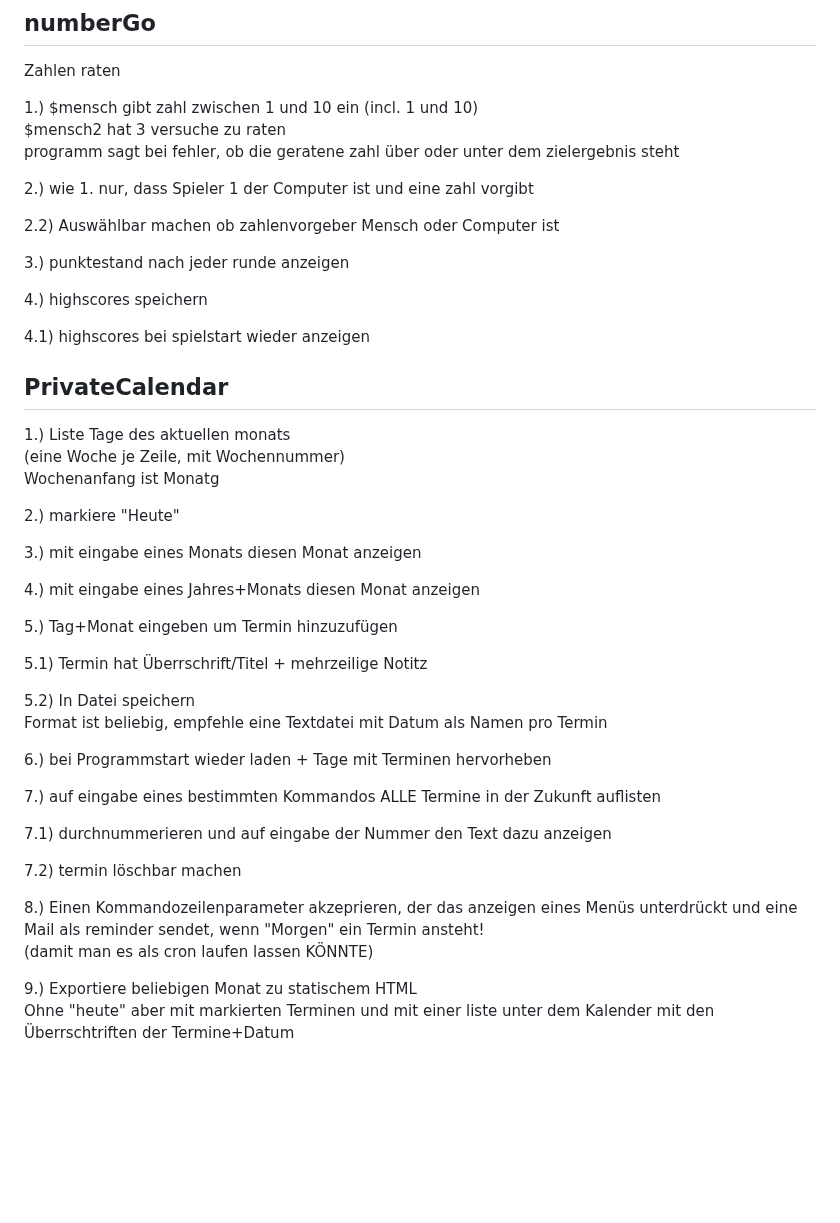
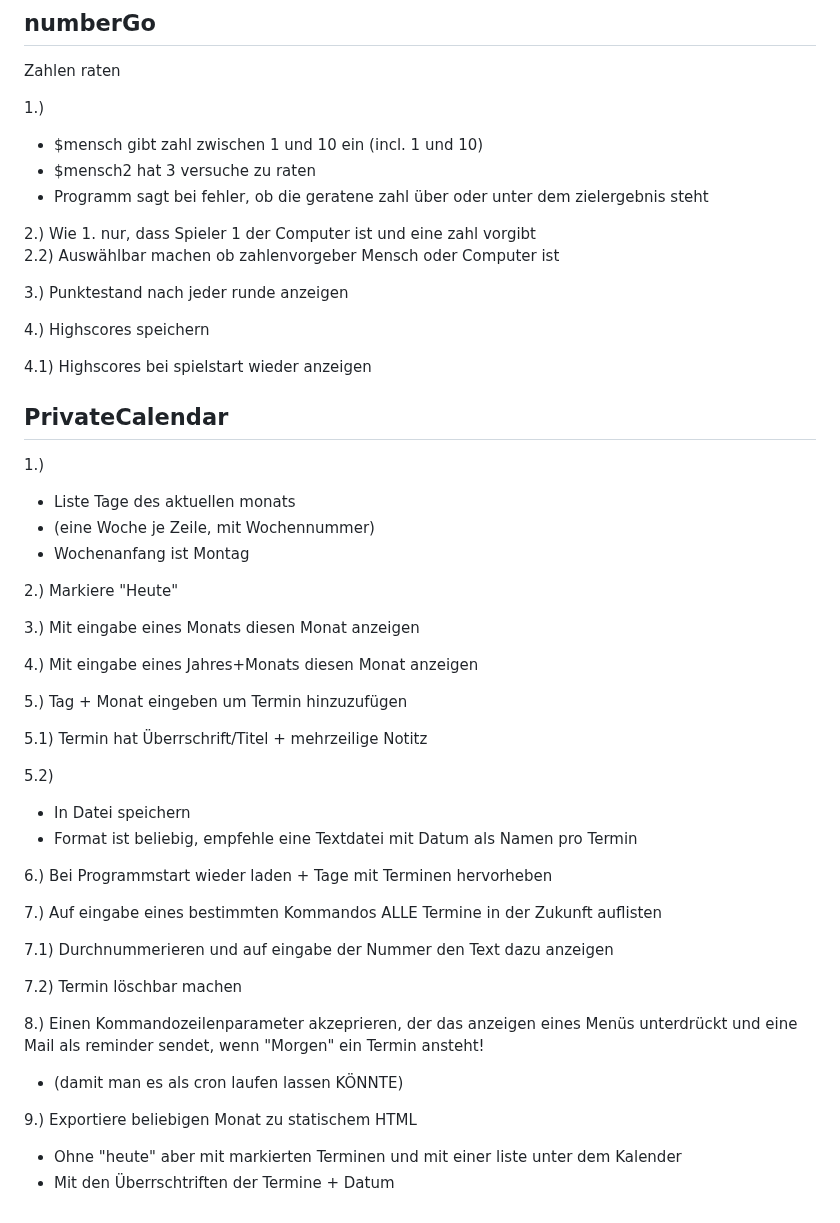
Before and after one commit to chaosdorf/coding101, a Markdown page: Aufgaben/lvl2.md, the part around one of its changes. GitHub-like rendering; blank space fills up the shorter version.

Commit message:
re-format

```diff
--- a/Aufgaben/lvl2.md
+++ b/Aufgaben/lvl2.md
@@ -61,68 +63,52 @@ Choose:
 Zahlen raten
 
 1.)
-$mensch gibt zahl zwischen 1 und 10 ein (incl. 1 und 10)
-$mensch2 hat 3 versuche zu raten
-programm sagt bei fehler, ob die geratene zahl über oder unter dem zielergebnis steht
+* $mensch gibt zahl zwischen 1 und 10 ein (incl. 1 und 10)
+* $mensch2 hat 3 versuche zu raten
+* Programm sagt bei fehler, ob die geratene zahl über oder unter dem zielergebnis steht
 
-2.)
-wie 1. nur, dass Spieler 1 der Computer ist und eine zahl vorgibt
+2.) Wie 1. nur, dass Spieler 1 der Computer ist und eine zahl vorgibt
+2.2) Auswählbar machen ob zahlenvorgeber Mensch oder Computer ist
 
-2.2)
-Auswählbar machen ob zahlenvorgeber Mensch oder Computer ist
+3.) Punktestand nach jeder runde anzeigen
 
-3.)
-punktestand nach jeder runde anzeigen
+4.) Highscores speichern
 
-4.)
-highscores speichern
-
-4.1)
-highscores bei spielstart wieder anzeigen
+4.1) Highscores bei spielstart wieder anzeigen
 
 
 ## PrivateCalendar ##
 
 1.)
-Liste Tage des aktuellen monats
-(eine Woche je Zeile, mit Wochennummer)
-Wochenanfang ist Monatg
+* Liste Tage des aktuellen monats
+* (eine Woche je Zeile, mit Wochennummer)
+* Wochenanfang ist Montag
 
-2.)
-markiere "Heute"
+2.) Markiere "Heute"
 
-3.)
-mit eingabe eines Monats diesen Monat anzeigen
+3.) Mit eingabe eines Monats diesen Monat anzeigen
 
-4.)
-mit eingabe eines Jahres+Monats diesen Monat anzeigen
+4.) Mit eingabe eines Jahres+Monats diesen Monat anzeigen
 
-5.)
-Tag+Monat eingeben um Termin hinzuzufügen
+5.) Tag + Monat eingeben um Termin hinzuzufügen
 
-5.1)
-Termin hat Überrschrift/Titel + mehrzeilige Notitz
+5.1) Termin hat Überrschrift/Titel + mehrzeilige Notitz
 
 5.2)
-In Datei speichern
-Format ist beliebig, empfehle eine Textdatei mit Datum als Namen pro Termin
+* In Datei speichern
+* Format ist beliebig, empfehle eine Textdatei mit Datum als Namen pro Termin
 
-6.)
-bei Programmstart wieder laden + Tage mit Terminen hervorheben
+6.) Bei Programmstart wieder laden + Tage mit Terminen hervorheben
 
-7.)
-auf eingabe eines  bestimmten Kommandos ALLE Termine in der Zukunft auflisten
+7.) Auf eingabe eines  bestimmten Kommandos ALLE Termine in der Zukunft auflisten
 
-7.1)
-durchnummerieren und auf eingabe der Nummer den Text dazu anzeigen
+7.1) Durchnummerieren und auf eingabe der Nummer den Text dazu anzeigen
 
-7.2)
-termin löschbar machen
+7.2) Termin löschbar machen
 
-8.)
-Einen Kommandozeilenparameter akzeprieren, der das anzeigen eines Menüs unterdrückt und eine Mail als reminder sendet, wenn "Morgen" ein Termin ansteht!
-(damit man es als cron laufen lassen KÖNNTE)
+8.) Einen Kommandozeilenparameter akzeprieren, der das anzeigen eines Menüs unterdrückt und eine Mail als reminder sendet, wenn "Morgen" ein Termin ansteht!
+* (damit man es als cron laufen lassen KÖNNTE)
 
-9.)
-Exportiere beliebigen Monat zu statischem HTML
-Ohne "heute" aber mit markierten Terminen und mit einer liste unter dem Kalender mit den Überrschtriften der Termine+Datum
+9.) Exportiere beliebigen Monat zu statischem HTML
+* Ohne "heute" aber mit markierten Terminen und mit einer liste unter dem Kalender
+* Mit den Überrschtriften der Termine + Datum
```
Also changed, not shown: other parts of Aufgaben/lvl2.md (+20 -18 lines).
